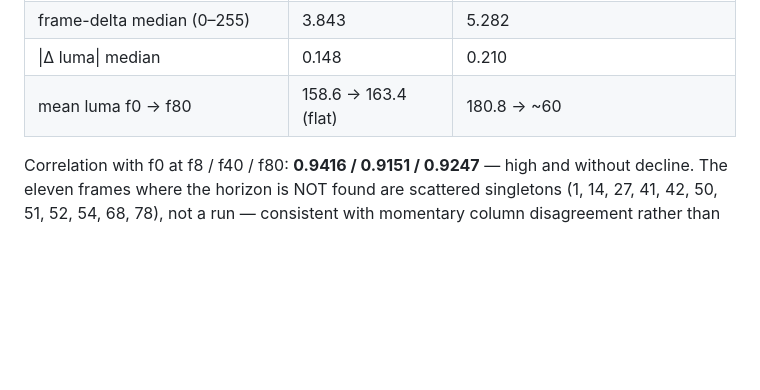
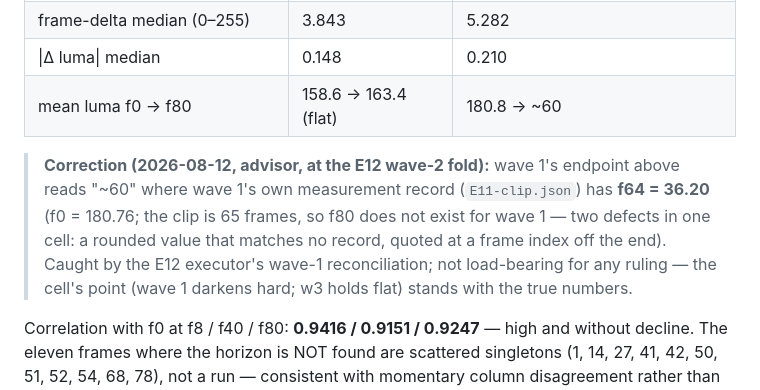
Before and after one commit to mcp-tool-shop-org/armature, a Markdown page: docs/experiments/E11-w3-report.md, the part around the change. Rendered like a GitHub page; blank space fills up the shorter version.

```diff
--- a/docs/experiments/E11-w3-report.md
+++ b/docs/experiments/E11-w3-report.md
@@ -124,6 +124,13 @@ Source `outputs/E11/w3/measure/E11-w3-clip.json`, computed on the lossless PNG t
 | \|Δ luma\| median | 0.148 | 0.210 |
 | mean luma f0 → f80 | 158.6 → 163.4 (flat) | 180.8 → ~60 |
 
+> **Correction (2026-08-12, advisor, at the E12 wave-2 fold):** wave 1's endpoint above
+> reads "~60" where wave 1's own measurement record (`E11-clip.json`) has **f64 = 36.20**
+> (f0 = 180.76; the clip is 65 frames, so f80 does not exist for wave 1 — two defects in
+> one cell: a rounded value that matches no record, quoted at a frame index off the end).
+> Caught by the E12 executor's wave-1 reconciliation; not load-bearing for any ruling —
+> the cell's point (wave 1 darkens hard; w3 holds flat) stands with the true numbers.
+
 Correlation with f0 at f8 / f40 / f80: **0.9416 / 0.9151 / 0.9247** — high and without decline.
 The eleven frames where the horizon is NOT found are scattered singletons (1, 14, 27, 41, 42,
 50, 51, 52, 54, 68, 78), not a run — consistent with momentary column disagreement rather
```
Also changed, not shown: docs/experiments/E12-scene-bearing-start-frame.md (+29 -0 lines).
